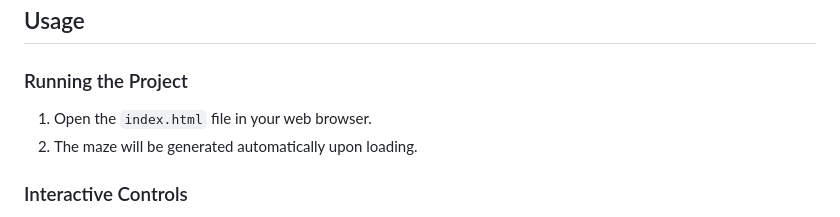
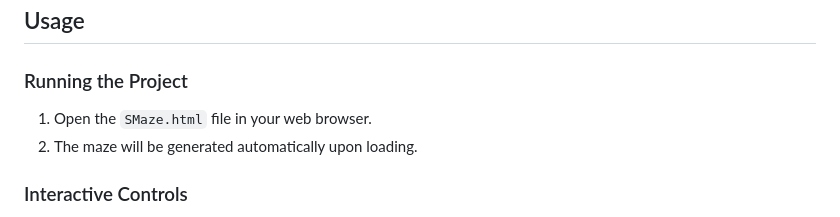
Before and after one commit to Sri-Krishna-V/Smaze, a Markdown page: README.md, the part around the change printed below. GitHub-like rendering.

Commit message:
Update README.md
Minor Fixes

```diff
--- a/README.md
+++ b/README.md
@@ -120,7 +118,7 @@ A visually enhanced maze generation and pathfinding visualization tool with mult
 ## Usage
 
 ### Running the Project
-1. Open the `index.html` file in your web browser.
+1. Open the `SMaze.html` file in your web browser.
 2. The maze will be generated automatically upon loading.
 
 ### Interactive Controls
```
Also changed, not shown: other parts of README.md (+1 -3 lines).
